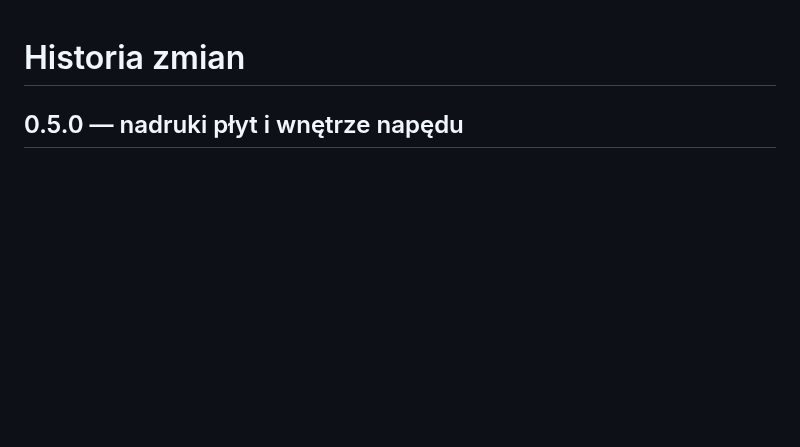
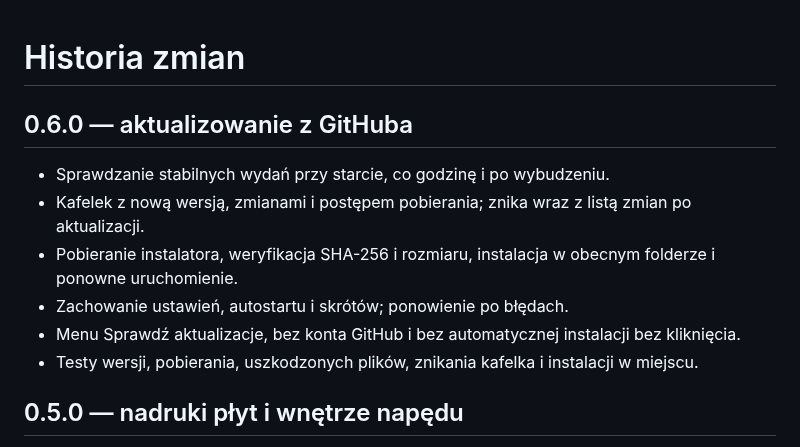
Before and after one commit to codewojcik-arch/arcade-game-shelf, a Markdown page: CHANGELOG.md, the part around the change. GitHub-like rendering; blank space fills up the shorter version.

```diff
--- a/CHANGELOG.md
+++ b/CHANGELOG.md
@@ -1,4 +1,13 @@
 # Historia zmian
+
+## 0.6.0 — aktualizowanie z GitHuba
+
+- Sprawdzanie stabilnych wydań przy starcie, co godzinę i po wybudzeniu.
+- Kafelek z nową wersją, zmianami i postępem pobierania; znika wraz z listą zmian po aktualizacji.
+- Pobieranie instalatora, weryfikacja SHA-256 i rozmiaru, instalacja w obecnym folderze i ponowne uruchomienie.
+- Zachowanie ustawień, autostartu i skrótów; ponowienie po błędach.
+- Menu Sprawdź aktualizacje, bez konta GitHub i bez automatycznej instalacji bez kliknięcia.
+- Testy wersji, pobierania, uszkodzonych plików, znikania kafelka i instalacji w miejscu.
 
 ## 0.5.0 — nadruki płyt i wnętrze napędu
 
```
Also changed, not shown: README.md (+16 -4 lines), docs/screenshots/update-card.png (added).
